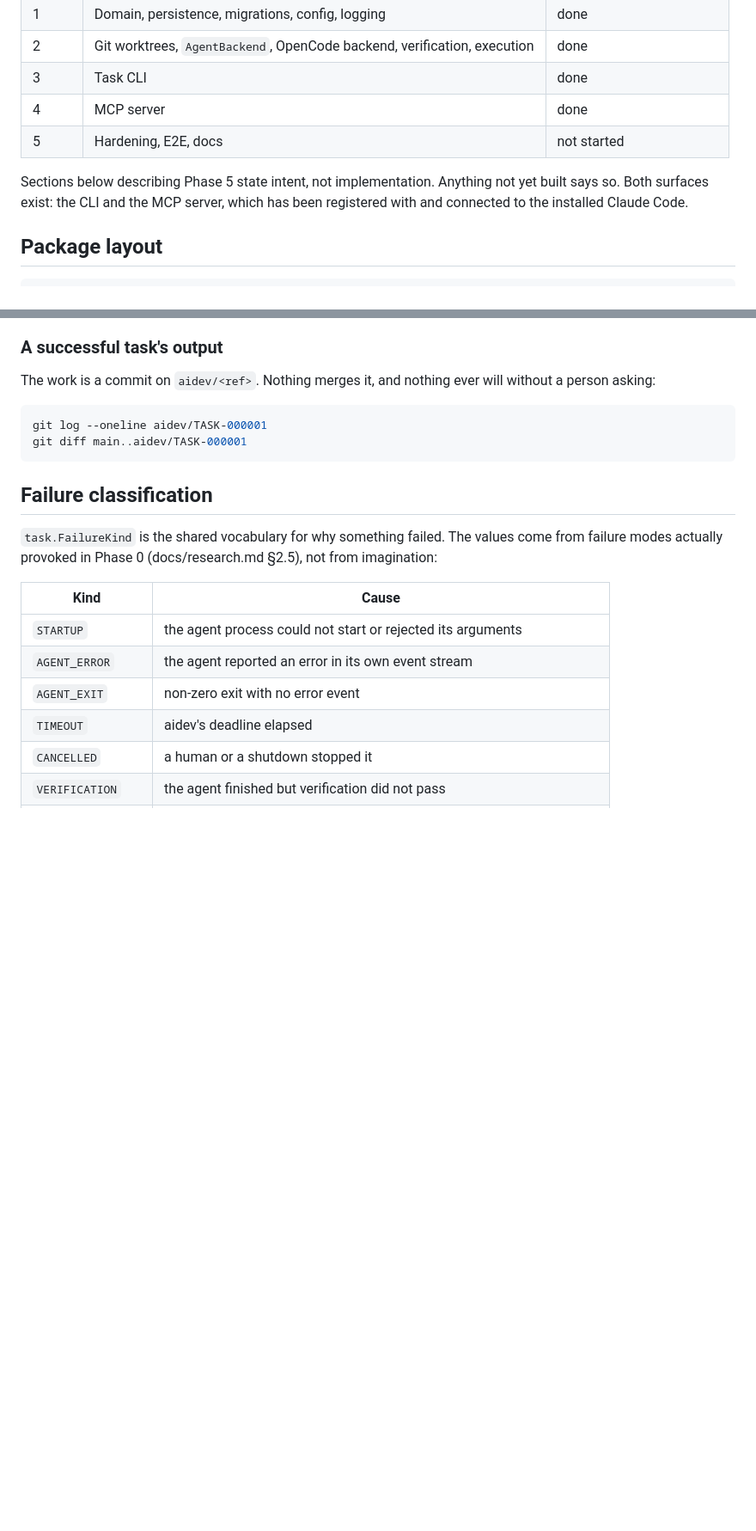
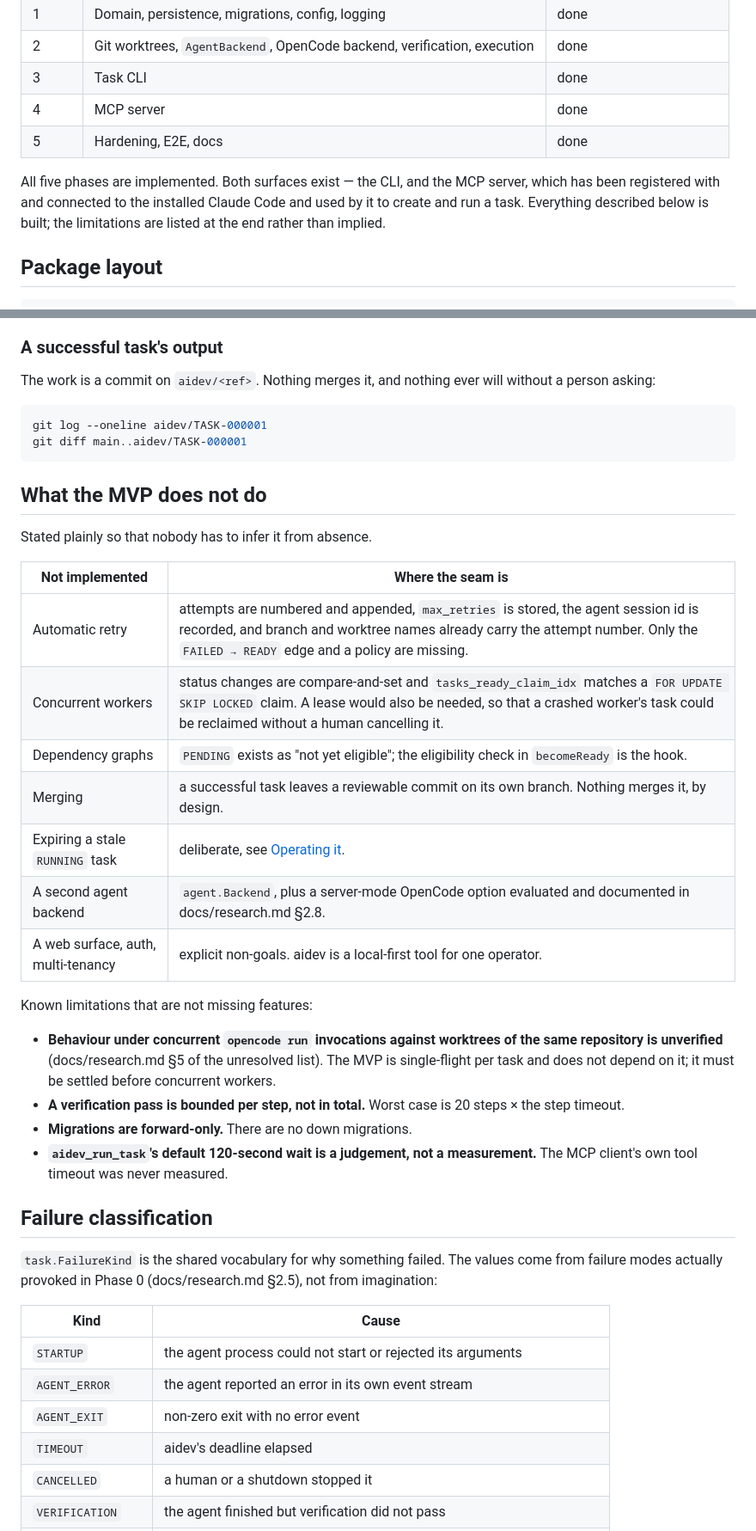
Before and after one commit to rgb-vgx/aidev, a Markdown page: docs/architecture.md, 2 parts joined by grey strips. Shown at 86% size. Rendered like a GitHub page; blank space fills up the shorter version.

Commit message:
docs: mark the phases complete and state what the MVP does not do
The status table is now accurate, and the limitations are listed explicitly rather
than left to be inferred from absence. Each unimplemented feature is paired with the
seam it will attach to, so the next person can tell a deliberate gap from an
oversight.

Four limitations are recorded that are not missing features but honest unknowns: the
behaviour of concurrent opencode runs against one repository was never verified, a
verification pass is bounded per step rather than in total, migrations are
forward-only, and aidev_run_task's 120-second default wait is a judgement rather than
a measurement of any client's actual tool timeout.

The concurrent-workers row notes something the compare-and-set does not give on its
own: a lease, so that a crashed worker's task can be reclaimed without a human
cancelling it.

Co-Authored-By: Claude Opus 5 <noreply@anthropic.com>

````diff
--- a/docs/architecture.md
+++ b/docs/architecture.md
@@ -45,11 +45,12 @@ touch the orchestration layer.
 | 2 | Git worktrees, `AgentBackend`, OpenCode backend, verification, execution | done |
 | 3 | Task CLI | done |
 | 4 | MCP server | done |
-| 5 | Hardening, E2E, docs | not started |
+| 5 | Hardening, E2E, docs | done |
 
-Sections below describing Phase 5 state intent, not implementation. Anything not
-yet built says so. Both surfaces exist: the CLI and the MCP server, which has been
-registered with and connected to the installed Claude Code.
+All five phases are implemented. Both surfaces exist — the CLI, and the MCP server,
+which has been registered with and connected to the installed Claude Code and used
+by it to create and run a task. Everything described below is built; the limitations
+are listed at the end rather than implied.
 
 ## Package layout
 
@@ -442,6 +443,32 @@ git log --oneline aidev/TASK-000001
 git diff main..aidev/TASK-000001
 ```
 
+## What the MVP does not do
+
+Stated plainly so that nobody has to infer it from absence.
+
+| Not implemented | Where the seam is |
+|---|---|
+| Automatic retry | attempts are numbered and appended, `max_retries` is stored, the agent session id is recorded, and branch and worktree names already carry the attempt number. Only the `FAILED → READY` edge and a policy are missing. |
+| Concurrent workers | status changes are compare-and-set and `tasks_ready_claim_idx` matches a `FOR UPDATE SKIP LOCKED` claim. A lease would also be needed, so that a crashed worker's task could be reclaimed without a human cancelling it. |
+| Dependency graphs | `PENDING` exists as "not yet eligible"; the eligibility check in `becomeReady` is the hook. |
+| Merging | a successful task leaves a reviewable commit on its own branch. Nothing merges it, by design. |
+| Expiring a stale `RUNNING` task | deliberate, see [Operating it](#when-a-run-is-interrupted). |
+| A second agent backend | `agent.Backend`, plus a server-mode OpenCode option evaluated and documented in docs/research.md §2.8. |
+| A web surface, auth, multi-tenancy | explicit non-goals. aidev is a local-first tool for one operator. |
+
+Known limitations that are not missing features:
+
+- **Behaviour under concurrent `opencode run` invocations against worktrees of the
+  same repository is unverified** (docs/research.md §5 of the unresolved list). The
+  MVP is single-flight per task and does not depend on it; it must be settled before
+  concurrent workers.
+- **A verification pass is bounded per step, not in total.** Worst case is 20 steps ×
+  the step timeout.
+- **Migrations are forward-only.** There are no down migrations.
+- **`aidev_run_task`'s default 120-second wait is a judgement, not a measurement.**
+  The MCP client's own tool timeout was never measured.
+
 ## Failure classification
 
 `task.FailureKind` is the shared vocabulary for why something failed. The values
````
